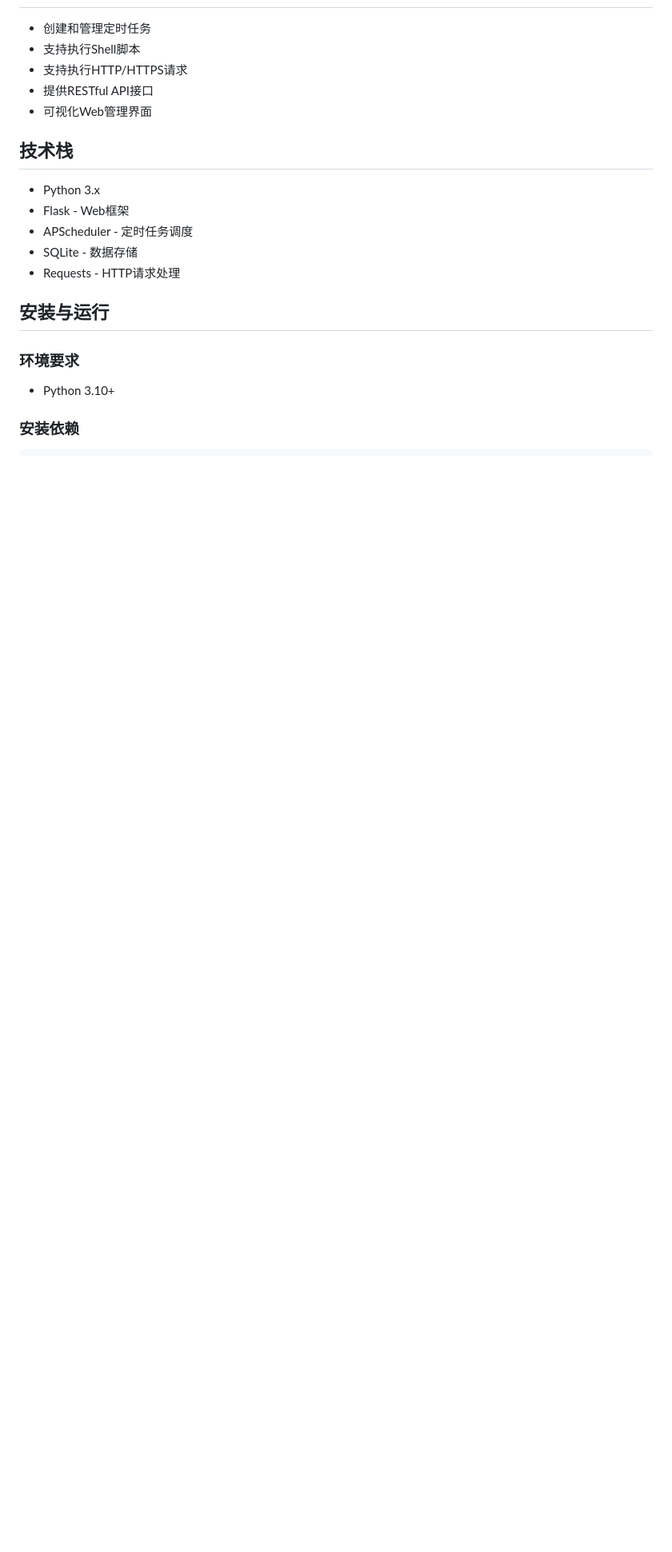
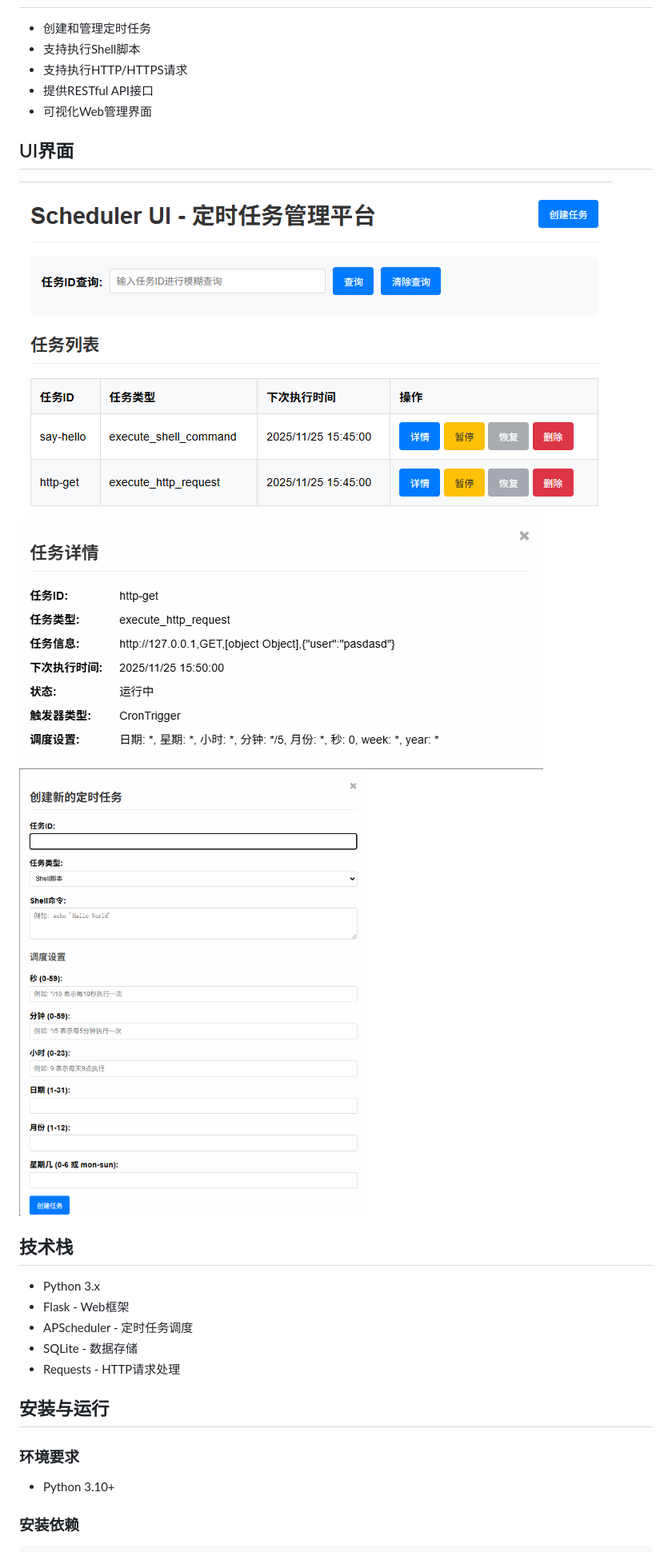
Before and after one commit to vvyun/scheduler-ui, a Markdown page: README.md, the part around the change. Shown: that part at 80% size. GitHub-like rendering; pictures changed too: img/image-add.png (added), img/image-home.png (added), img/image-info.png (added); blank space fills up the shorter version.

```diff
--- a/README.md
+++ b/README.md
@@ -10,6 +10,11 @@
 - 提供RESTful API接口
 - 可视化Web管理界面
 
+## UI界面
+
+![alt text](img/image-home.png)
+![alt text](img/image-info.png)
+![alt text](img/image-add.png)
 ## 技术栈
 
 - Python 3.x
```
